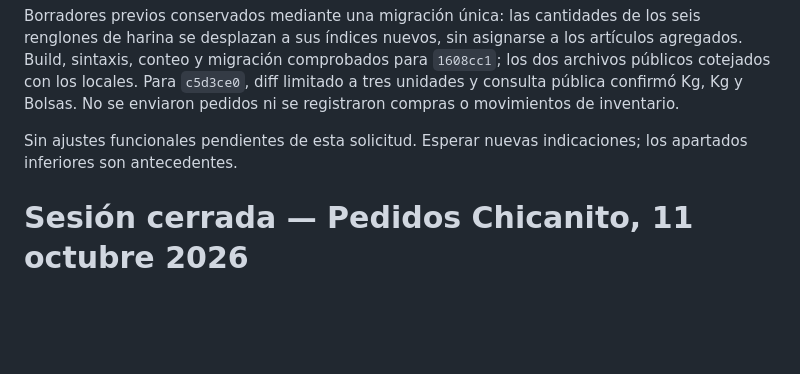
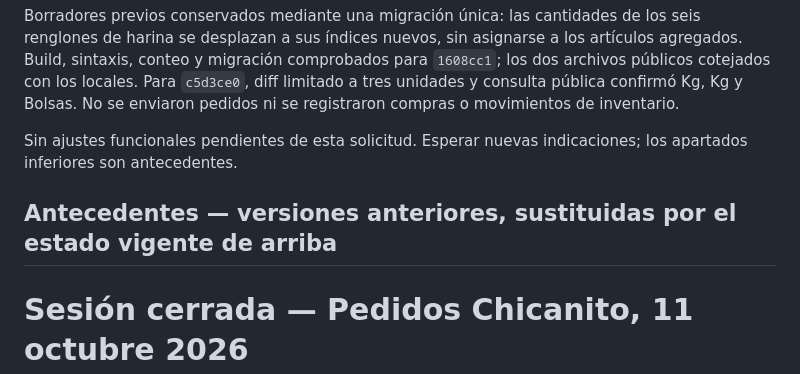
Before and after one commit to MiguelEnriquePortilla/chickenia, a Markdown page: ChickenIA/README.md, the part around the change. Drawn GitHub-style; blank space fills up the shorter version.

Commit message:
Aclara antecedentes y estado vigente de pedidos

```diff
--- a/ChickenIA/README.md
+++ b/ChickenIA/README.md
@@ -5,6 +5,8 @@ Miguel aceptó los ajustes y pidió actualizar la documentación. Publicado y ve
 Borradores previos conservados mediante una migración única: las cantidades de los seis renglones de harina se desplazan a sus índices nuevos, sin asignarse a los artículos agregados. Build, sintaxis, conteo y migración comprobados para `1608cc1`; los dos archivos públicos cotejados con los locales. Para `c5d3ce0`, diff limitado a tres unidades y consulta pública confirmó Kg, Kg y Bolsas. No se enviaron pedidos ni se registraron compras o movimientos de inventario.
 
 Sin ajustes funcionales pendientes de esta solicitud. Esperar nuevas indicaciones; los apartados inferiores son antecedentes.
+
+## Antecedentes — versiones anteriores, sustituidas por el estado vigente de arriba
 
 # Sesión cerrada — Pedidos Chicanito, 11 octubre 2026
 
```
Also changed, not shown: ChickenIA/PEDIDOS_CHICANITO_2026.md (+2 -0 lines), ChickenIA/REPORTE_SESION_2026-10-11_PEDIDOS.md (+2 -0 lines).
